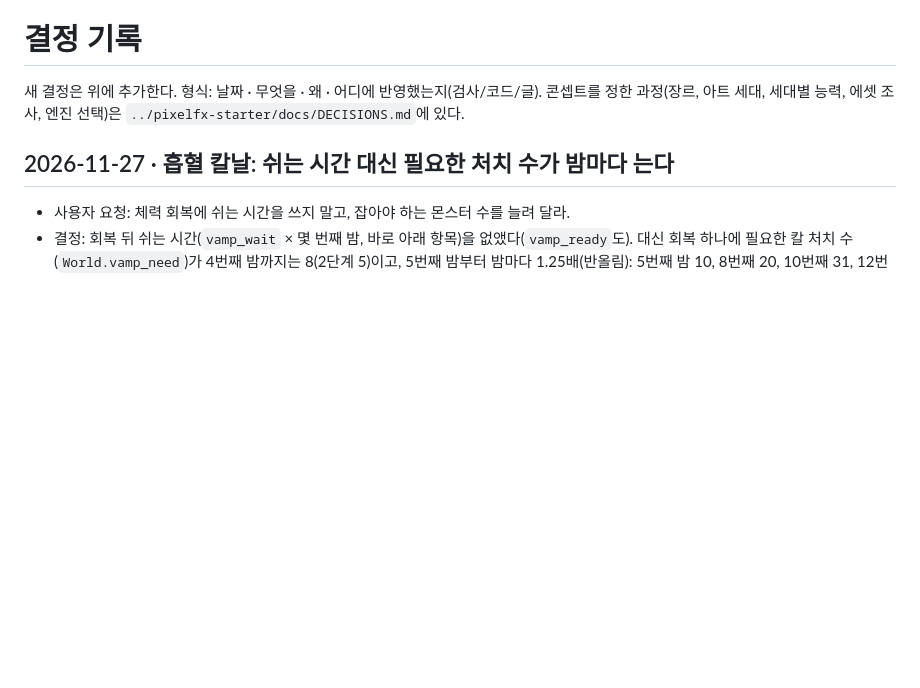
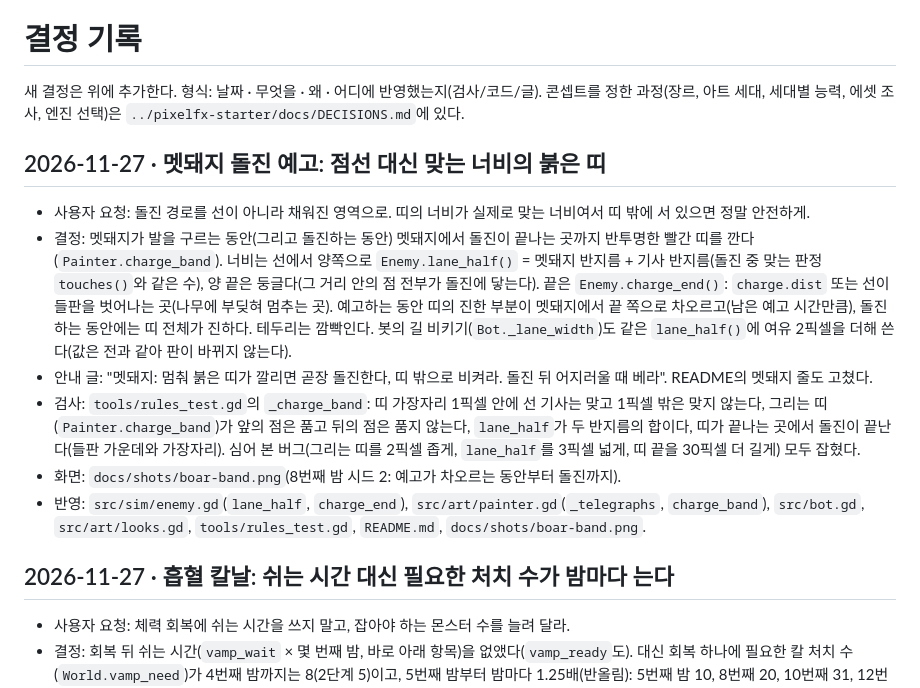
Before and after one commit to KHWook/2dgame1, a Markdown page: docs/DECISIONS.md, the part around the change. Rendered like a GitHub page; blank space fills up the shorter version.

Commit message:
Boar charge shows a red band as wide as it hurts, filling as the wind-up runs out
The dashed line gave way to a translucent band from the boar to where the charge ends, Enemy.lane_half() (the
boar's radius plus the keeper's) each side of the line, round at both ends, so standing outside it is safe. The
painter and the sim share lane_half() and charge_end(); a rules scene shows a keeper a pixel inside the edge is hit
and one a pixel outside is not.

Co-Authored-By: Claude Opus 5.5 <noreply@anthropic.com>
Claude-Session: https://claude.ai/code/session_01FjPTzf986GtinDBtggmZHb

```diff
--- a/docs/DECISIONS.md
+++ b/docs/DECISIONS.md
@@ -2,6 +2,14 @@
 
 새 결정은 위에 추가한다. 형식: 날짜 · 무엇을 · 왜 · 어디에 반영했는지(검사/코드/글).
 콘셉트를 정한 과정(장르, 아트 세대, 세대별 능력, 에셋 조사, 엔진 선택)은 `../pixelfx-starter/docs/DECISIONS.md`에 있다.
+
+## 2026-11-27 · 멧돼지 돌진 예고: 점선 대신 맞는 너비의 붉은 띠
+- 사용자 요청: 돌진 경로를 선이 아니라 채워진 영역으로. 띠의 너비가 실제로 맞는 너비여서 띠 밖에 서 있으면 정말 안전하게.
+- 결정: 멧돼지가 발을 구르는 동안(그리고 돌진하는 동안) 멧돼지에서 돌진이 끝나는 곳까지 반투명한 빨간 띠를 깐다(`Painter.charge_band`). 너비는 선에서 양쪽으로 `Enemy.lane_half()` = 멧돼지 반지름 + 기사 반지름(돌진 중 맞는 판정 `touches()`와 같은 수), 양 끝은 둥글다(그 거리 안의 점 전부가 돌진에 닿는다). 끝은 `Enemy.charge_end()`: `charge.dist` 또는 선이 들판을 벗어나는 곳(나무에 부딪혀 멈추는 곳). 예고하는 동안 띠의 진한 부분이 멧돼지에서 끝 쪽으로 차오르고(남은 예고 시간만큼), 돌진하는 동안에는 띠 전체가 진하다. 테두리는 깜빡인다. 봇의 길 비키기(`Bot._lane_width`)도 같은 `lane_half()`에 여유 2픽셀을 더해 쓴다(값은 전과 같아 판이 바뀌지 않는다).
+- 안내 글: "멧돼지: 멈춰 붉은 띠가 깔리면 곧장 돌진한다, 띠 밖으로 비켜라. 돌진 뒤 어지러울 때 베라". README의 멧돼지 줄도 고쳤다.
+- 검사: `tools/rules_test.gd`의 `_charge_band`: 띠 가장자리 1픽셀 안에 선 기사는 맞고 1픽셀 밖은 맞지 않는다, 그리는 띠(`Painter.charge_band`)가 앞의 점은 품고 뒤의 점은 품지 않는다, `lane_half`가 두 반지름의 합이다, 띠가 끝나는 곳에서 돌진이 끝난다(들판 가운데와 가장자리). 심어 본 버그(그리는 띠를 2픽셀 좁게, `lane_half`를 3픽셀 넓게, 띠 끝을 30픽셀 더 길게) 모두 잡혔다.
+- 화면: `docs/shots/boar-band.png`(8번째 밤 시드 2: 예고가 차오르는 동안부터 돌진까지).
+- 반영: `src/sim/enemy.gd`(`lane_half`, `charge_end`), `src/art/painter.gd`(`_telegraphs`, `charge_band`), `src/bot.gd`, `src/art/looks.gd`, `tools/rules_test.gd`, `README.md`, `docs/shots/boar-band.png`.
 
 ## 2026-11-27 · 흡혈 칼날: 쉬는 시간 대신 필요한 처치 수가 밤마다 는다
 - 사용자 요청: 체력 회복에 쉬는 시간을 쓰지 말고, 잡아야 하는 몬스터 수를 늘려 달라.
```
Also changed, not shown: README.md (+1 -1 lines), docs/shots/boar-band.png (added), 5 other files.
